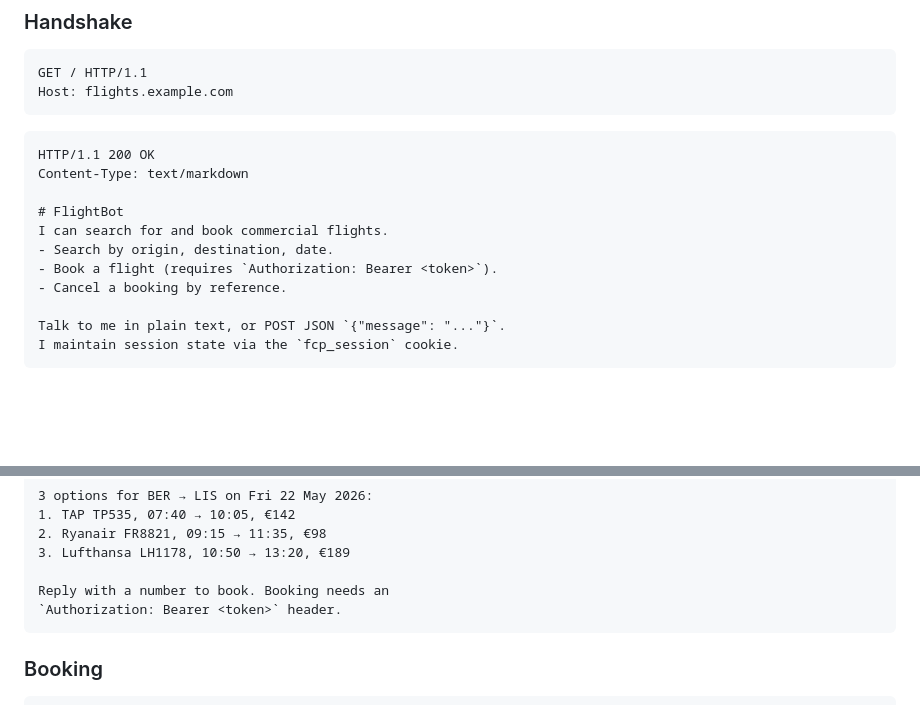
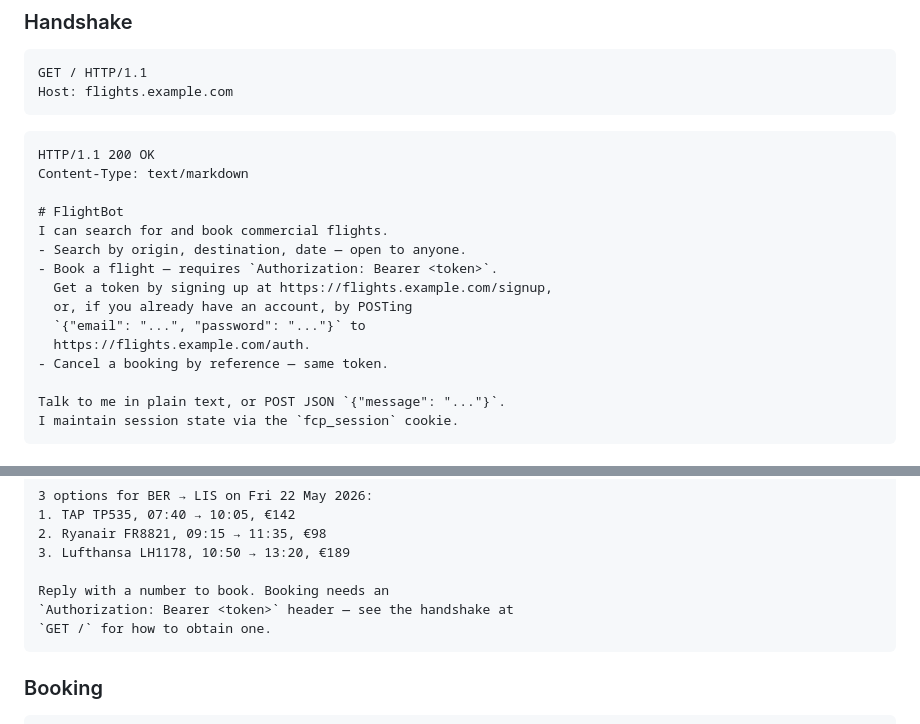
Before and after one commit to everruns/fcp, a Markdown page: SPEC.md, 2 parts joined by grey strips. GitHub-like rendering; blank space fills up the shorter version.

Commit message:
Make example self-contained: handshake explains how to get a token

````diff
--- a/SPEC.md
+++ b/SPEC.md
@@ -94,9 +94,13 @@ Content-Type: text/markdown
 
 # FlightBot
 I can search for and book commercial flights.
-- Search by origin, destination, date.
-- Book a flight (requires `Authorization: Bearer <token>`).
-- Cancel a booking by reference.
+- Search by origin, destination, date — open to anyone.
+- Book a flight — requires `Authorization: Bearer <token>`.
+  Get a token by signing up at https://flights.example.com/signup,
+  or, if you already have an account, by POSTing
+  `{"email": "...", "password": "..."}` to
+  https://flights.example.com/auth.
+- Cancel a booking by reference — same token.
 
 Talk to me in plain text, or POST JSON `{"message": "..."}`.
 I maintain session state via the `fcp_session` cookie.
@@ -124,7 +128,8 @@ Set-Cookie: fcp_session=8a1f...; Path=/; HttpOnly
 3. Lufthansa LH1178, 10:50 → 13:20, €189
 
 Reply with a number to book. Booking needs an
-`Authorization: Bearer <token>` header.
+`Authorization: Bearer <token>` header — see the handshake at
+`GET /` for how to obtain one.
 ```
 
 ### Booking
````
